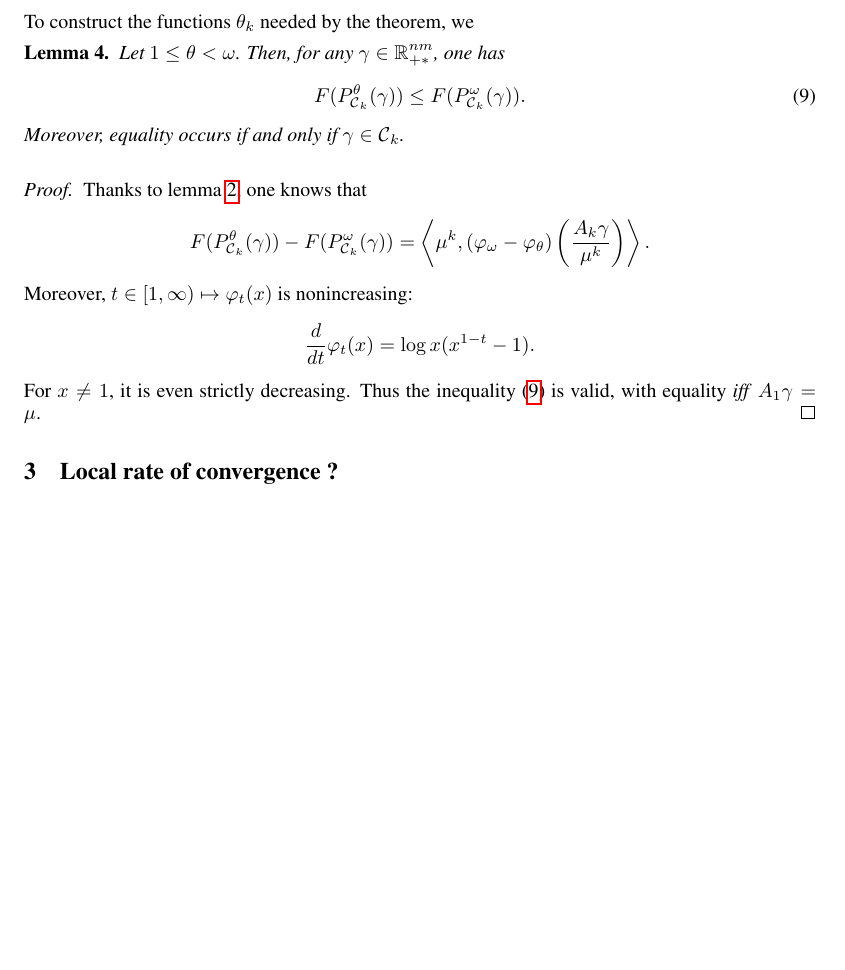
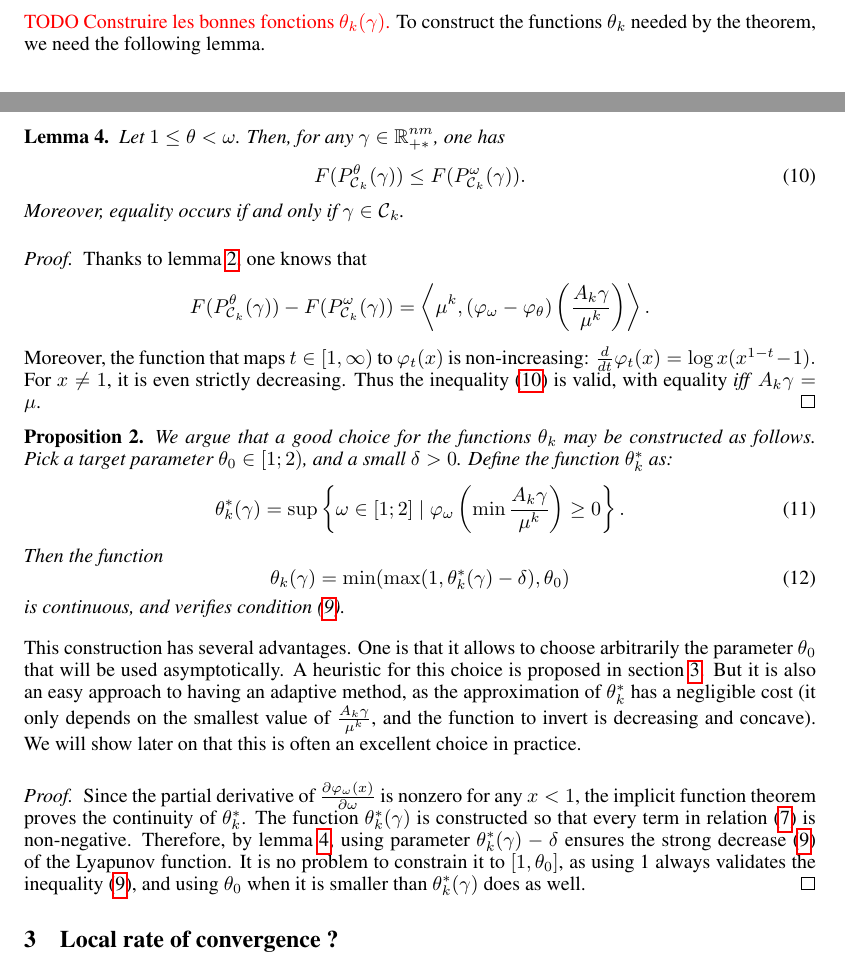
Before and after one commit to athibaul/otml17-overrelaxation, a LaTeX paper (paper.tex): part of page 6 of 9 before the commit and two parts of pages 5 and 6 of 9 after it, the two joined at a grey line, cut so that both start at the same text, the shorter picture padded with empty space. Compiled offline with pdfLaTeX.

Commit message:
Adaptative theta

```diff
--- a/paper.tex
+++ b/paper.tex
@@ -326,7 +324,9 @@ TODO Construire les bonnes fonctions $\theta_k(\gamma)$.}
 
 
 
-To construct the functions $\theta_k$ needed by the theorem, we
+{\color{red}
+	TODO Construire les bonnes fonctions $\theta_k(\gamma)$.}
+To construct the functions $\theta_k$ needed by the theorem, we need the following lemma.
 
 \begin{lemma}\label{lemma:F_P_theta}
 	Let $1\le \theta < \omega$. Then, for any $\gamma \in \IR_{+*}^{nm}$, one has
@@ -341,13 +341,34 @@ To construct the functions $\theta_k$ needed by the theorem, we
 	F(P^\theta_{\Ccal_k}(\gamma)) - F(P^\omega_{\Ccal_k}(\gamma))
 	= \scal{\mu^k}{(\varphi_\omega - \varphi_\theta) \left( \frac{A_k \gamma}{\mu^k} \right) } .
 	\]
-	Moreover, $t \in [1,\infty) \mapsto \varphi_t(x)$ is nonincreasing:
-	\[
-	\frac{d}{dt} \varphi_t(x) = \log x (x^{1-t} - 1).
-	\]
+	Moreover, the function that maps $t \in [1,\infty)$ to $\varphi_t(x)$ is non-increasing:
+	$\frac{d}{dt} \varphi_t(x) = \log x (x^{1-t} - 1).$
 	For $x\neq 1$, it is even strictly decreasing.
-	Thus the inequality (\ref{eq:F_P_theta}) is valid, with equality \emph{iff} $A_1 \gamma = \mu$.
+	Thus the inequality (\ref{eq:F_P_theta}) is valid, with equality \emph{iff} $A_k \gamma = \mu$.
 \end{proof}
 
+\begin{proposition}
+	We argue that a good choice for the functions $\theta_k$ may be constructed as follows. Pick a target parameter $\theta_0 \in [1;2)$, and a small $\delta>0$.
+	Define the function $\theta_k^*$ as:
+	\begin{equation}
+	\theta_k^*(\gamma) = \sup \left\{\omega \in [1;2]  \mid \varphi_\omega\left(\min \frac{A_k \gamma}{\mu^k}\right) \ge 0 \right\} .
+	\end{equation}
+	Then the function
+	\begin{equation}
+	\label{eq:theta_k}
+	\theta_k(\gamma) = \min(\max(1,\theta_k^*(\gamma)-\delta),\theta_0)
+	\end{equation}
+	is continuous, and verifies condition (\ref{eq:cond_theta_k}).
+\end{proposition}
+This construction has several advantages.
+One is that it allows to choose arbitrarily the parameter $\theta_0$ that will be used asymptotically. A heuristic for this choice is proposed in section \ref{section:local}.
+But it is also an easy approach to having an adaptive method, as the approximation of $\theta_k^*$ has a negligible cost (it only depends on the smallest value of $\frac{A_k \gamma}{\mu^k}$, and the function to invert is decreasing and concave).
+We will show later on that this is often an excellent choice in practice.
+\begin{proof}
+	Since the partial derivative of $\frac{\partial\varphi_\omega(x)}{\partial\omega}$ is nonzero for any $x<1$, the implicit function theorem proves the continuity of $\theta_k^*$.
+	The function $\theta_k^*(\gamma)$ is constructed so that every term in relation (\ref{eq:kl_diff_scal}) is non-negative.
+	Therefore, by lemma \ref{lemma:F_P_theta}, using parameter $\theta_k^*(\gamma)-\delta$ ensures the strong decrease (\ref{eq:cond_theta_k}) of the Lyapunov function.
+	It is no problem to constrain it to $[1,\theta_0]$, as using 1 always validates the inequality (\ref{eq:cond_theta_k}), and using $\theta_0$ when it is smaller than $\theta_k^*(\gamma)$ does as well.
+\end{proof}
 
 \section{Local rate of convergence ?}
```
Also changed, not shown: paper.tex (11 more changed lines).
